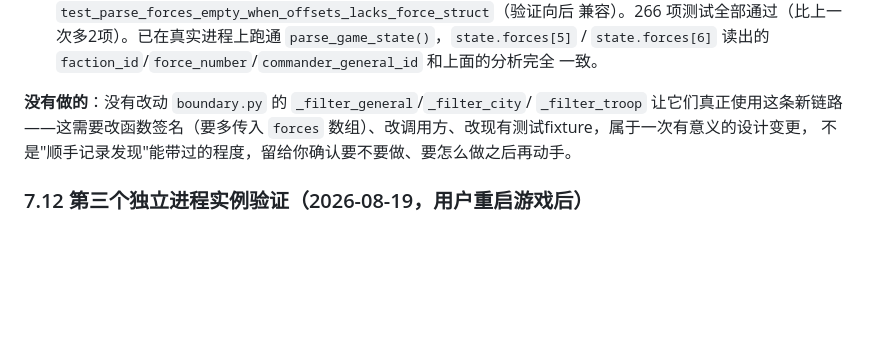
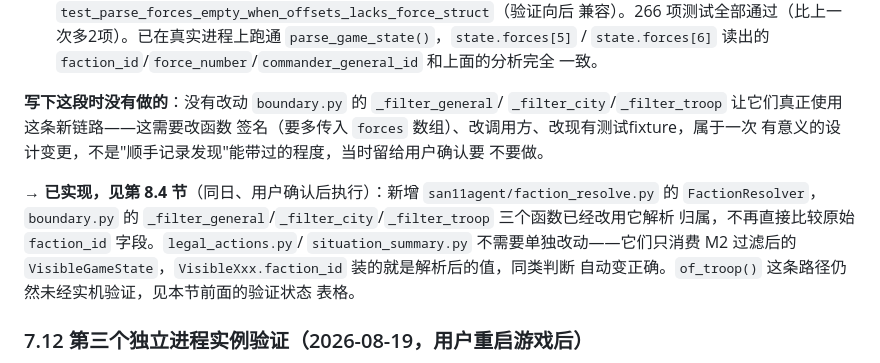
Before and after one commit to huahua9185/san11-agent, a Markdown page: docs/offset_research.md, the part around the change. Drawn GitHub-style; blank space fills up the shorter version.

```diff
--- a/docs/offset_research.md
+++ b/docs/offset_research.md
@@ -453,10 +453,20 @@ unknown，不受这个问题影响，因为代码本来就没有依赖它）。
   `faction_id`/`force_number`/`commander_general_id` 和上面的分析完全
   一致。
 
-**没有做的**：没有改动 `boundary.py` 的 `_filter_general`/`_filter_city`/
-`_filter_troop` 让它们真正使用这条新链路——这需要改函数签名（要多传入
-`forces` 数组）、改调用方、改现有测试fixture，属于一次有意义的设计变更，
-不是"顺手记录发现"能带过的程度，留给你确认要不要做、要怎么做之后再动手。
+**写下这段时没有做的**：没有改动 `boundary.py` 的 `_filter_general`/
+`_filter_city`/`_filter_troop` 让它们真正使用这条新链路——这需要改函数
+签名（要多传入 `forces` 数组）、改调用方、改现有测试fixture，属于一次
+有意义的设计变更，不是"顺手记录发现"能带过的程度，当时留给用户确认要
+不要做。
+
+**→ 已实现，见第 8.4 节**（同日、用户确认后执行）：新增
+`san11agent/faction_resolve.py` 的 `FactionResolver`，`boundary.py` 的
+`_filter_general`/`_filter_city`/`_filter_troop` 三个函数已经改用它解析
+归属，不再直接比较原始 `faction_id` 字段。`legal_actions.py`/
+`situation_summary.py` 不需要单独改动——它们只消费 M2 过滤后的
+`VisibleGameState`，`VisibleXxx.faction_id` 装的就是解析后的值，同类判断
+自动变正确。`of_troop()` 这条路径仍然未经实机验证，见本节前面的验证状态
+表格。
 
 ### 7.12 第三个独立进程实例验证（2026-08-19，用户重启游戏后）
 
```
Also changed, not shown: docs/verification_checklist.md (+2 -2 lines), docs/visibility_research.md (+5 -4 lines).
